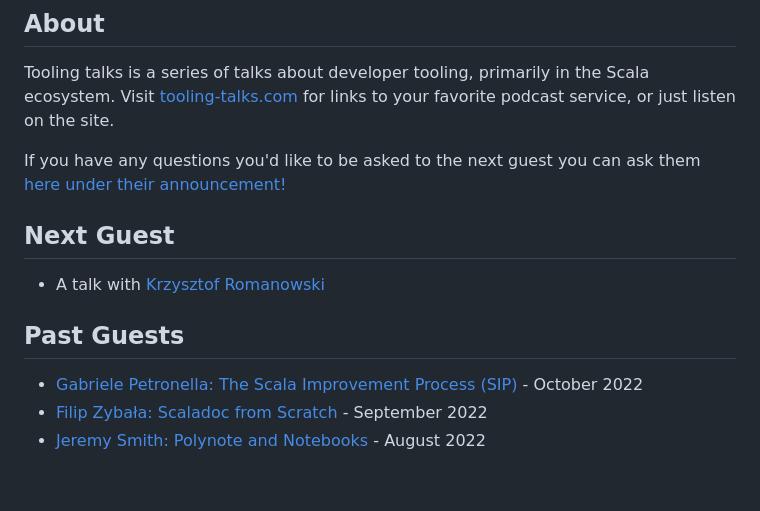
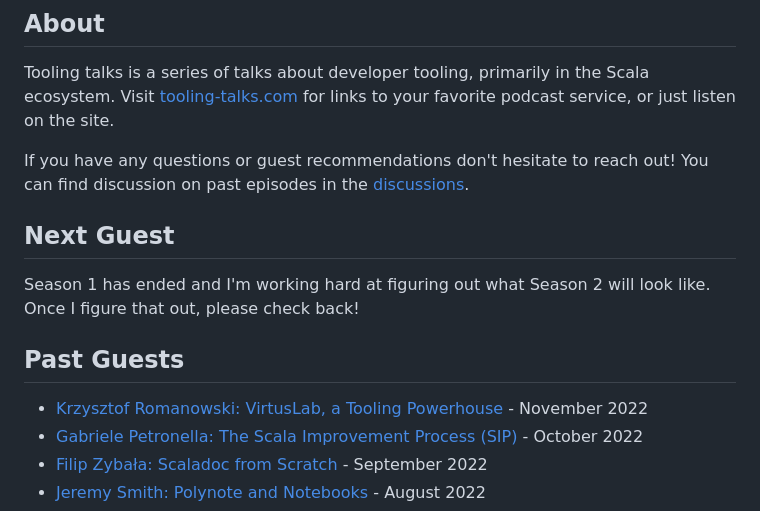
Before and after one commit to ckipp01/tooling-talks, a Markdown page: README.md, the part around the change. Rendered like a GitHub page; blank space fills up the shorter version.

```diff
--- a/README.md
+++ b/README.md
@@ -6,16 +6,18 @@ Tooling talks is a series of talks about developer tooling, primarily in the
 Scala ecosystem. Visit [tooling-talks.com](https://www.tooling-talks.com) for
 links to your favorite podcast service, or just listen on the site.
 
-If you have any questions you'd like to be asked to the next guest you can ask
-them [here under their
-announcement!](https://github.com/ckipp01/tooling-talks/discussions)
+If you have any questions or guest recommendations don't hesitate to reach out!
+You can find discussion on past episodes in the
+[discussions](https://github.com/ckipp01/tooling-talks/discussions).
 
 ## Next Guest
 
-- A talk with [Krzysztof Romanowski](https://twitter.com/RomanowskiKr)
+Season 1 has ended and I'm working hard at figuring out what Season 2 will look
+like. Once I figure that out, please check back!
 
 ## Past Guests
 
+- [Krzysztof Romanowski: VirtusLab, a Tooling Powerhouse](https://www.tooling-talks.com/episode-17) - November 2022
 - [Gabriele Petronella: The Scala Improvement Process (SIP)](https://www.tooling-talks.com/episode-16) - October 2022
 - [Filip Zybała: Scaladoc from Scratch](https://www.tooling-talks.com/episode-15) - September 2022
 - [Jeremy Smith: Polynote and Notebooks](https://www.tooling-talks.com/episode-14) - August 2022
```
